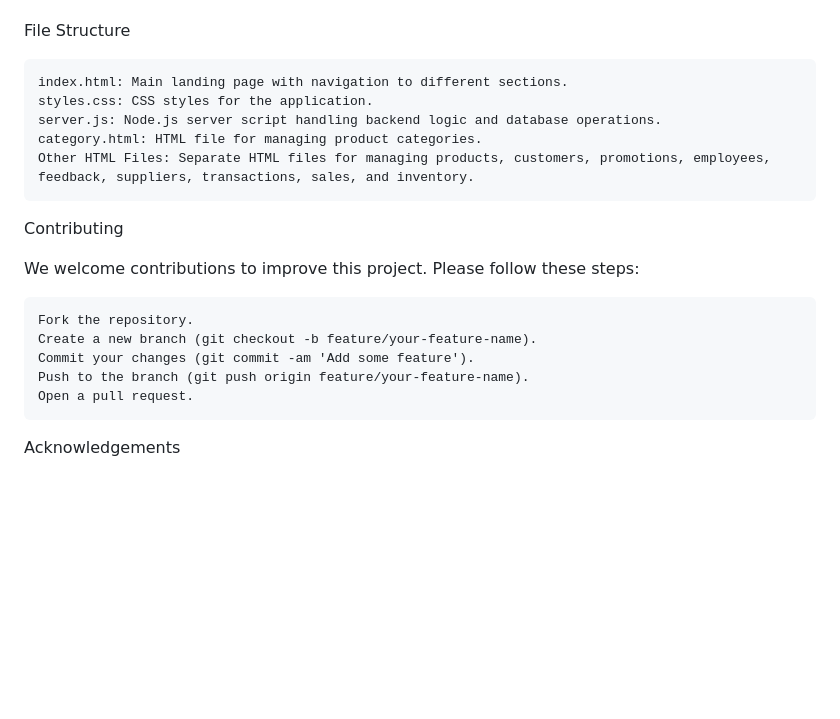
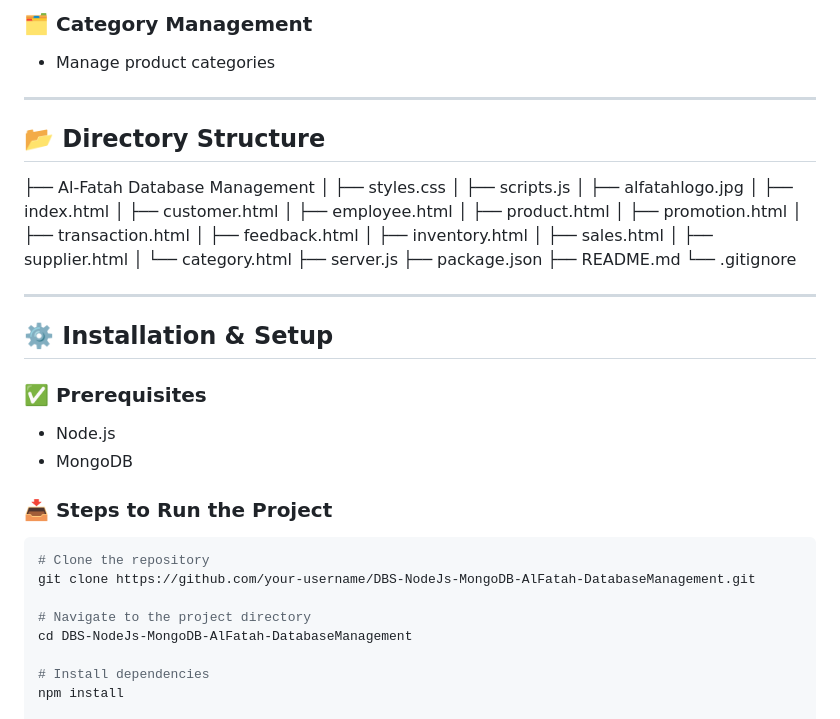
Before and after one commit to Fshabbir-X/Project-DBS-NodeJs-MongoDB-AlFatah-DatabaseManagement, a Markdown page: README.md, the part around the change printed below. Drawn GitHub-style; blank space fills up the shorter version.

````diff
--- a/README.md
+++ b/README.md
@@ -89,23 +68,47 @@ Similar would work for other Pages/Files.
+### 🗂️ Category Management
+- Manage product categories
+
+---
+
+## 📂 Directory Structure
+├── Al-Fatah Database Management
+│ ├── styles.css
+│ ├── scripts.js
+│ ├── alfatahlogo.jpg
+│ ├── index.html
+│ ├── customer.html
+│ ├── employee.html
+│ ├── product.html
+│ ├── promotion.html
+│ ├── transaction.html
+│ ├── feedback.html
+│ ├── inventory.html
+│ ├── sales.html
+│ ├── supplier.html
+│ └── category.html
+├── server.js
+├── package.json
+├── README.md
+└── .gitignore
 
 
-File Structure
+---
 
-    index.html: Main landing page with navigation to different sections.
-    styles.css: CSS styles for the application.
-    server.js: Node.js server script handling backend logic and database operations.
-    category.html: HTML file for managing product categories.
-    Other HTML Files: Separate HTML files for managing products, customers, promotions, employees, feedback, suppliers, transactions, sales, and inventory.
+## ⚙️ Installation & Setup
 
+### ✅ Prerequisites
+- Node.js
+- MongoDB
 
-Contributing
+### 📥 Steps to Run the Project
 
-We welcome contributions to improve this project. Please follow these steps:
+```bash
+# Clone the repository
+git clone https://github.com/your-username/DBS-NodeJs-MongoDB-AlFatah-DatabaseManagement.git
 
-    Fork the repository.
-    Create a new branch (git checkout -b feature/your-feature-name).
-    Commit your changes (git commit -am 'Add some feature').
-    Push to the branch (git push origin feature/your-feature-name).
-    Open a pull request.
+# Navigate to the project directory
+cd DBS-NodeJs-MongoDB-AlFatah-DatabaseManagement
 
-Acknowledgements
+# Install dependencies
+npm install
 
````
Also changed, not shown: other parts of README.md (+116 -72 lines).
